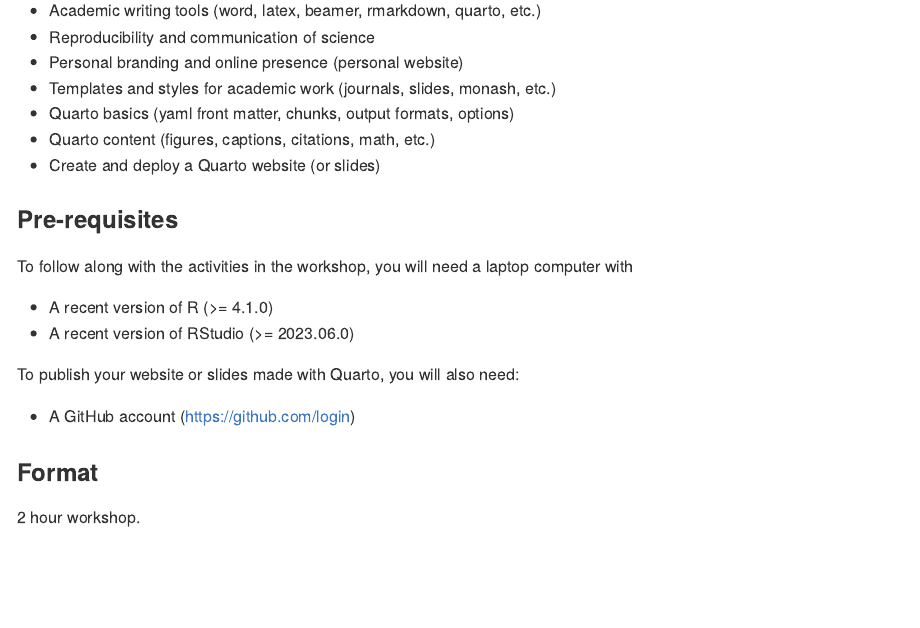
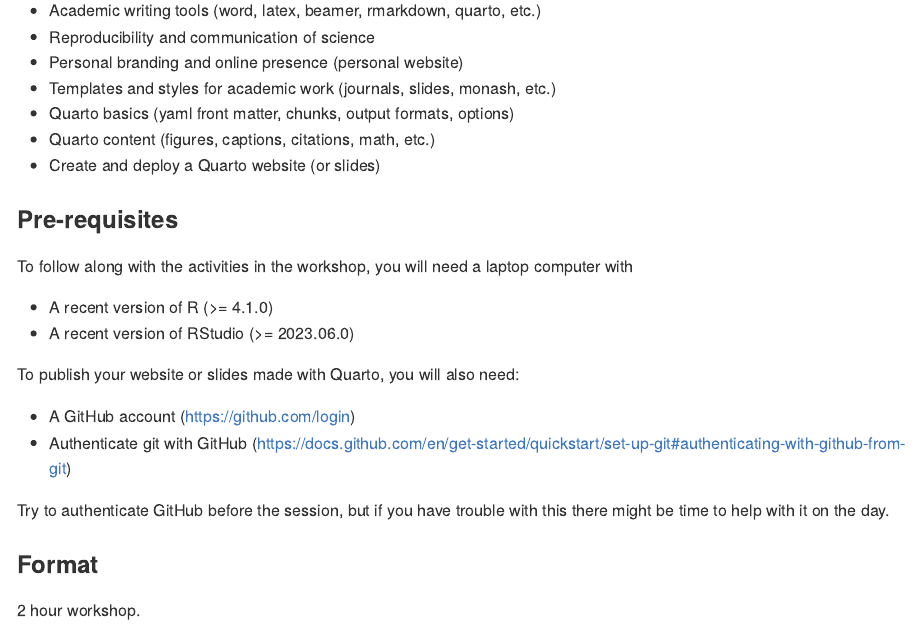
Before and after one commit to mitchelloharawild/talk-research-practices-quarto, an R Markdown document (README.Rmd): the page in a window 1100 px wide, from 560 px down. The pictures show the output file README.md that the author committed with the source, drawn offline in the style of GitHub.

Commit message:
Update README with auth github note

```diff
--- a/README.Rmd
+++ b/README.Rmd
@@ -48,6 +48,9 @@
 To publish your website or slides made with Quarto, you will also need:
 
 * A GitHub account (<https://github.com/login>)
+* Authenticate git with GitHub (<https://docs.github.com/en/get-started/quickstart/set-up-git#authenticating-with-github-from-git>)
+
+Try to authenticate GitHub before the session, but if you have trouble with this there might be time to help with it on the day.
 
 ### Format
 
```
Also changed, not shown: README.md.
